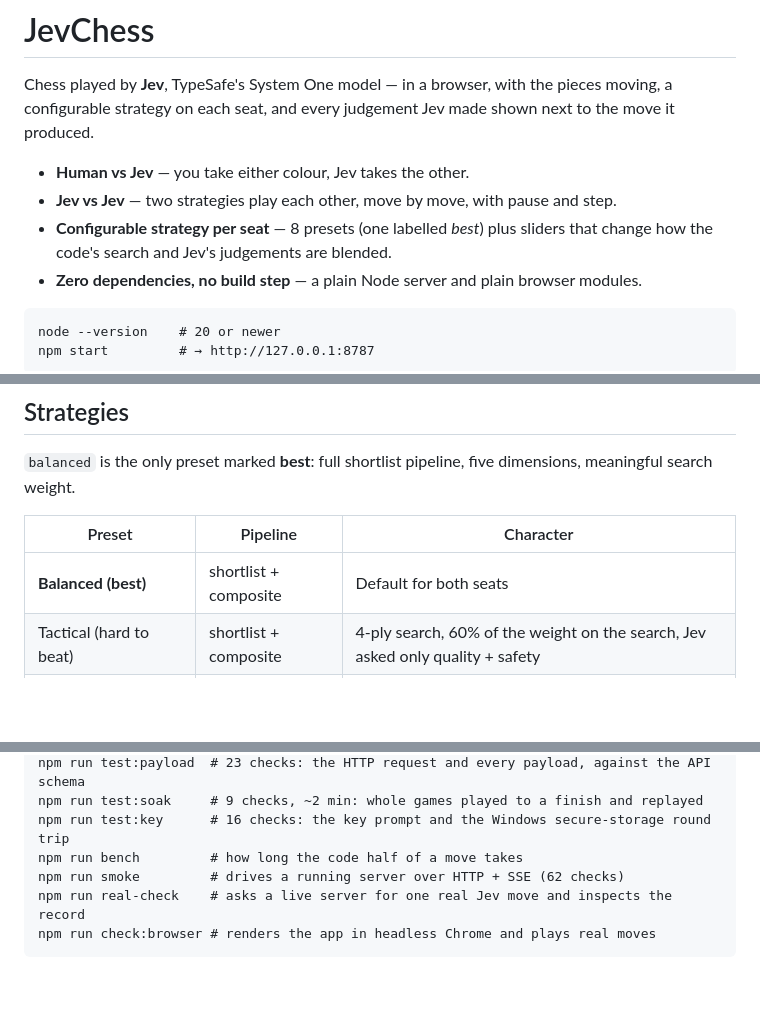
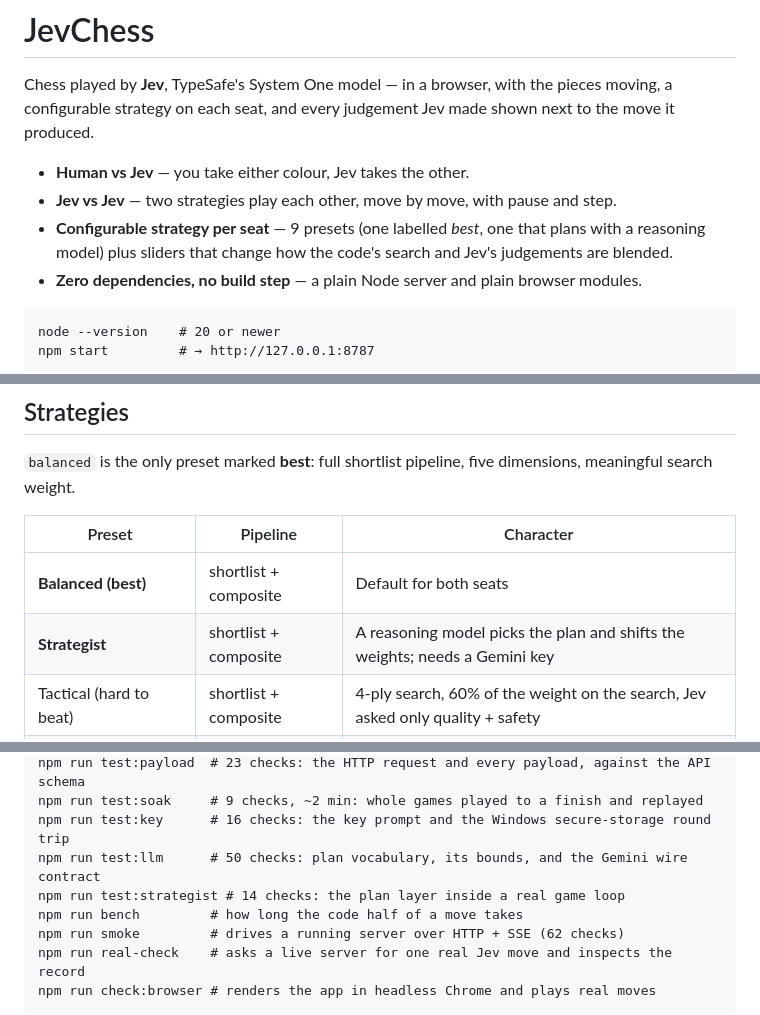
Before and after one commit to dngames/JevChess, a Markdown page: README.md, 3 parts joined by grey strips. Drawn GitHub-style; blank space fills up the shorter version.

```diff
--- a/README.md
+++ b/README.md
@@ -6,7 +6,7 @@ the move it produced.
 
 - **Human vs Jev** — you take either colour, Jev takes the other.
 - **Jev vs Jev** — two strategies play each other, move by move, with pause and step.
-- **Configurable strategy per seat** — 8 presets (one labelled *best*) plus sliders that
+- **Configurable strategy per seat** — 9 presets (one labelled *best*, one that plans with a reasoning model) plus sliders that
   change how the code's search and Jev's judgements are blended.
 - **Zero dependencies, no build step** — a plain Node server and plain browser modules.
 
@@ -128,6 +129,7 @@ meaningful search weight.
 | Preset | Pipeline | Character |
 | --- | --- | --- |
 | **Balanced (best)** | shortlist + composite | Default for both seats |
+| **Strategist** | shortlist + composite | A reasoning model picks the plan and shifts the weights; needs a Gemini key |
 | Tactical (hard to beat) | shortlist + composite | 4-ply search, 60% of the weight on the search, Jev asked only quality + safety |
 | Positional | shortlist + composite | Jev judges activity, pawn structure, own king safety |
 | Attacking | shortlist + composite | Jev's king-pressure score dominates |
@@ -177,6 +213,8 @@ npm run test:strategy # 45 checks: pipelines, fallbacks, veto loop, composite, g
 npm run test:payload  # 23 checks: the HTTP request and every payload, against the API schema
 npm run test:soak     # 9 checks, ~2 min: whole games played to a finish and replayed
 npm run test:key      # 16 checks: the key prompt and the Windows secure-storage round trip
+npm run test:llm      # 50 checks: plan vocabulary, its bounds, and the Gemini wire contract
+npm run test:strategist # 14 checks: the plan layer inside a real game loop
 npm run bench         # how long the code half of a move takes
 npm run smoke         # drives a running server over HTTP + SSE (62 checks)
 npm run real-check    # asks a live server for one real Jev move and inspects the record
```
Also changed, not shown: other parts of README.md (+36 -1 lines).
